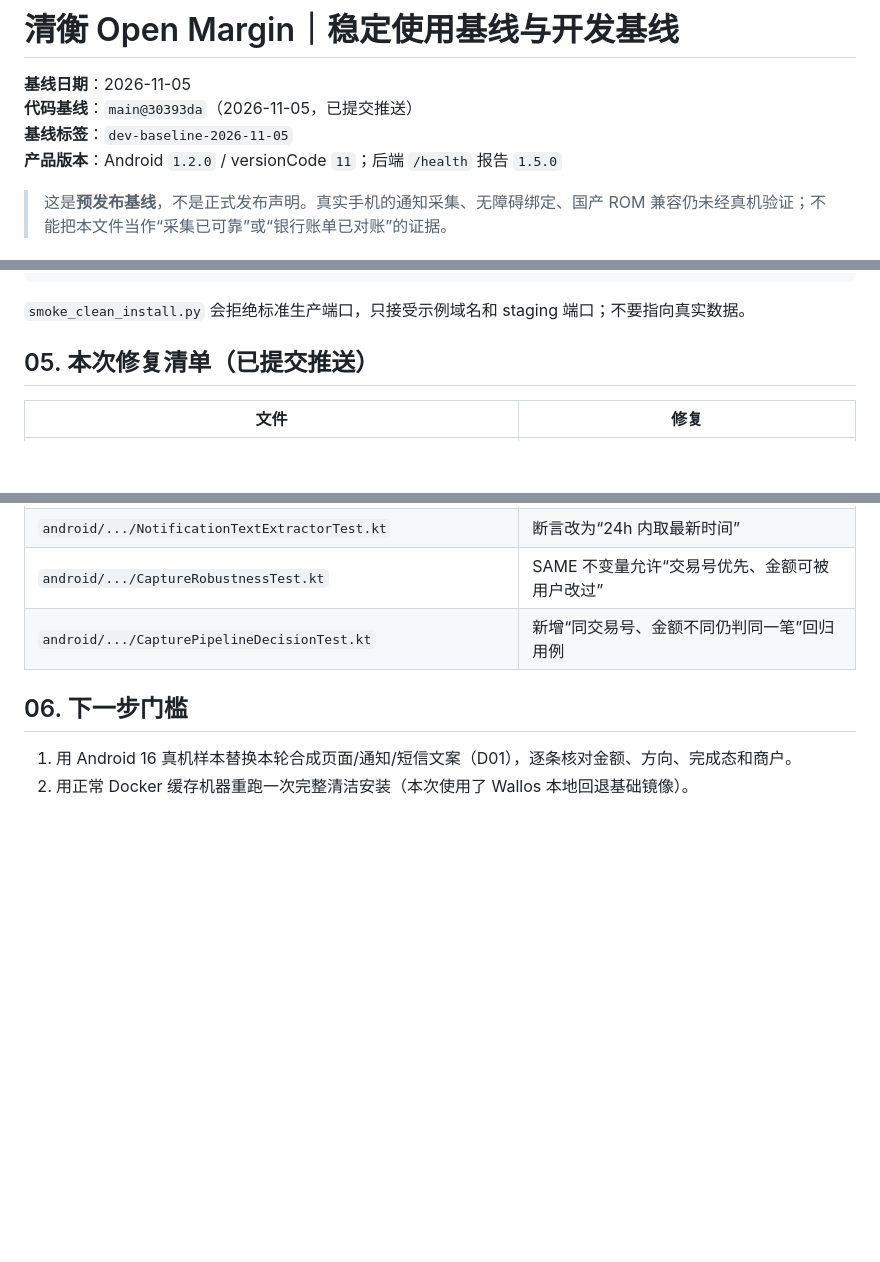
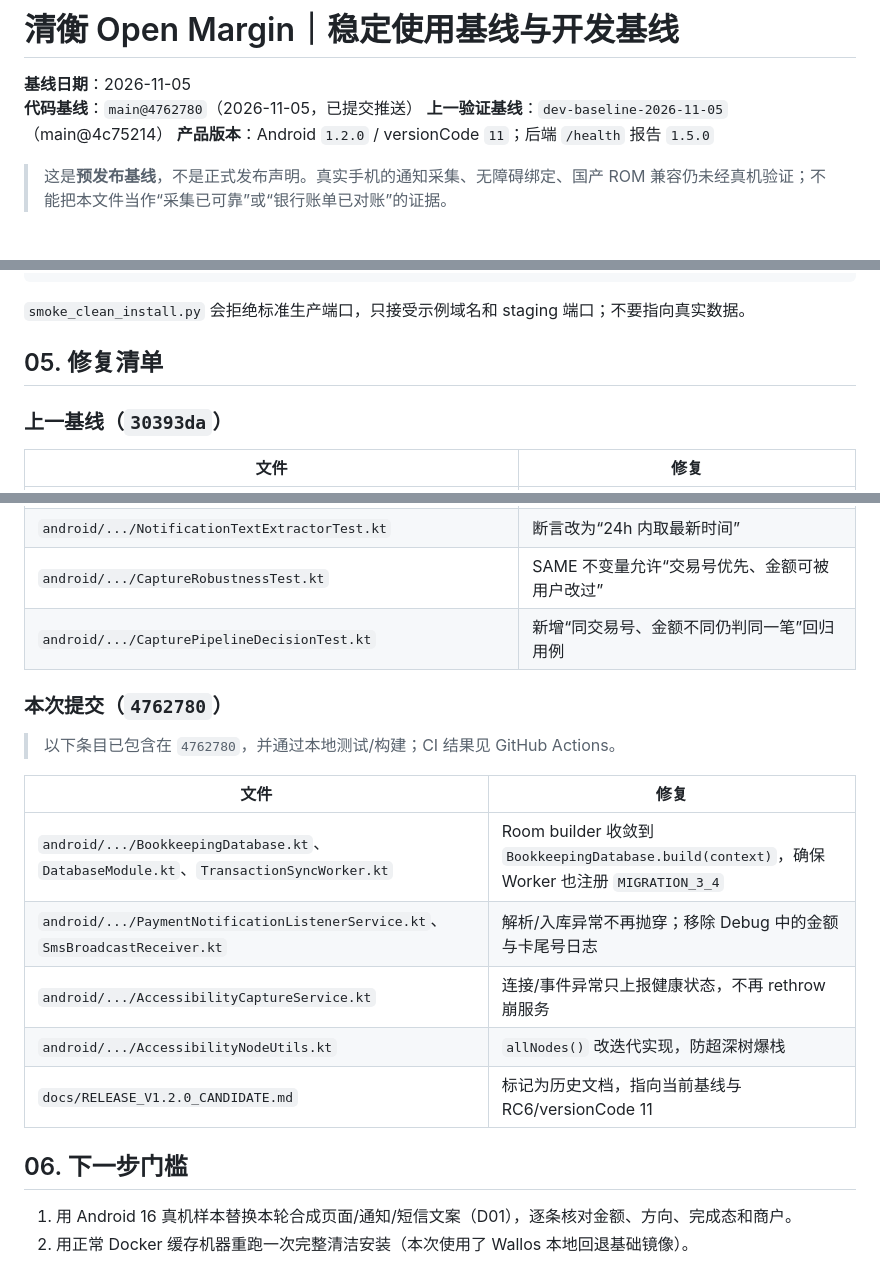
Before and after one commit to zxyzx0430/open-margin, a Markdown page: docs/STABLE_BASELINE.md, 3 parts joined by grey strips. GitHub-like rendering; blank space fills up the shorter version.

Commit message:
docs: record post-fix development baseline
Co-Authored-By: Claude Sonnet 5 <noreply@anthropic.com>

```diff
--- a/docs/STABLE_BASELINE.md
+++ b/docs/STABLE_BASELINE.md
@@ -1,8 +1,8 @@
 # 清衡 Open Margin｜稳定使用基线与开发基线
 
 **基线日期**：2026-11-05
-**代码基线**：`main@30393da`（2026-11-05，已提交推送）
-**基线标签**：`dev-baseline-2026-11-05`
+**代码基线**：`main@4762780`（2026-11-05，已提交推送）
+**上一验证基线**：`dev-baseline-2026-11-05`（main@4c75214）
 **产品版本**：Android `1.2.0` / versionCode `11`；后端 `/health` 报告 `1.5.0`
 
 > 这是**预发布基线**，不是正式发布声明。真实手机的通知采集、无障碍绑定、国产 ROM 兼容仍未经真机验证；不能把本文件当作“采集已可靠”或“银行账单已对账”的证据。
@@ -207,7 +209,9 @@ docker compose -p pfs-acceptance down -v
 
 `smoke_clean_install.py` 会拒绝标准生产端口，只接受示例域名和 staging 端口；不要指向真实数据。
 
-## 05. 本次修复清单（已提交推送）
+## 05. 修复清单
+
+### 上一基线（`30393da`）
 
 | 文件 | 修复 |
 |---|---|
@@ -234,6 +238,18 @@ docker compose -p pfs-acceptance down -v
 | `android/.../CaptureRobustnessTest.kt` | SAME 不变量允许“交易号优先、金额可被用户改过” |
 | `android/.../CapturePipelineDecisionTest.kt` | 新增“同交易号、金额不同仍判同一笔”回归用例 |
 
+### 本次提交（`4762780`）
+
+> 以下条目已包含在 `4762780`，并通过本地测试/构建；CI 结果见 GitHub Actions。
+
+| 文件 | 修复 |
+|---|---|
+| `android/.../BookkeepingDatabase.kt`、`DatabaseModule.kt`、`TransactionSyncWorker.kt` | Room builder 收敛到 `BookkeepingDatabase.build(context)`，确保 Worker 也注册 `MIGRATION_3_4` |
+| `android/.../PaymentNotificationListenerService.kt`、`SmsBroadcastReceiver.kt` | 解析/入库异常不再抛穿；移除 Debug 中的金额与卡尾号日志 |
+| `android/.../AccessibilityCaptureService.kt` | 连接/事件异常只上报健康状态，不再 rethrow 崩服务 |
+| `android/.../AccessibilityNodeUtils.kt` | `allNodes()` 改迭代实现，防超深树爆栈 |
+| `docs/RELEASE_V1.2.0_CANDIDATE.md` | 标记为历史文档，指向当前基线与 RC6/versionCode 11 |
+
 ## 06. 下一步门槛
 
 1. 用 Android 16 真机样本替换本轮合成页面/通知/短信文案（D01），逐条核对金额、方向、完成态和商户。
```
Also changed, not shown: other parts of docs/STABLE_BASELINE.md (+3 -1 lines).
